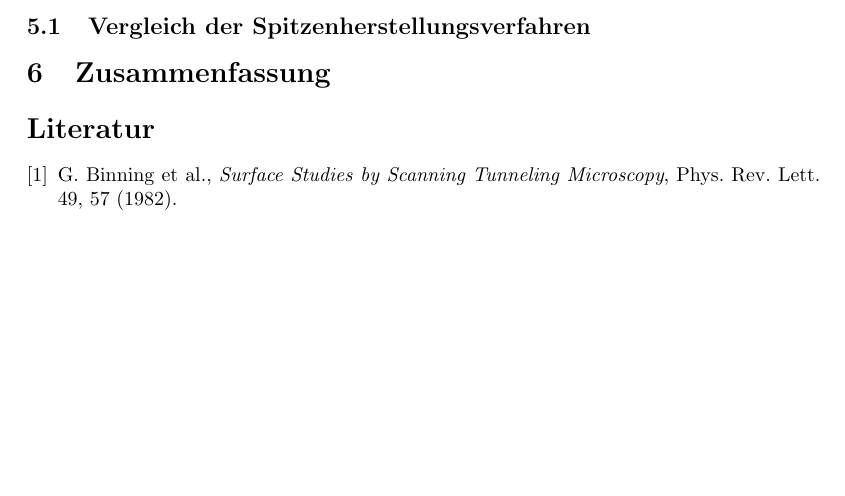
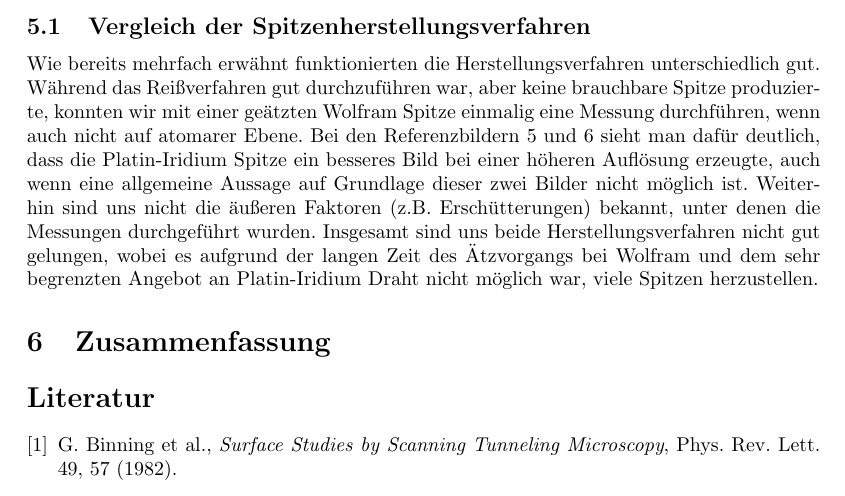
Before and after one commit to chrisdeutsch/phys412, a LaTeX paper (Rastertunnelmikroskopie/bericht.tex): part of page 14 of 15, cut so that both start at the same text, the shorter picture padded with empty space. Compiled offline with pdfLaTeX.

Commit message:
Vergleich der Herstellungsverfahren

```diff
--- a/Rastertunnelmikroskopie/bericht.tex
+++ b/Rastertunnelmikroskopie/bericht.tex
@@ -432,6 +432,12 @@ Das Bild stellt gleichzeitig auch die beste unserer Messungen dar, leider jedoch
 
 \subsection{Vergleich der Spitzenherstellungsverfahren}
 
+Wie bereits mehrfach erwähnt funktionierten die Herstellungsverfahren unterschiedlich gut.
+Während das Reißverfahren gut durchzuführen war, aber keine brauchbare Spitze produzierte, konnten wir mit einer geätzten Wolfram Spitze einmalig eine Messung durchführen, wenn auch nicht auf atomarer Ebene.
+Bei den Referenzbildern \ref{fig:ref_ptir} und \ref{fig:ref_w} sieht man dafür deutlich, dass die Platin-Iridium Spitze ein besseres Bild bei einer höheren Auflösung erzeugte, auch wenn eine allgemeine Aussage auf Grundlage dieser zwei Bilder nicht möglich ist.
+Weiterhin sind uns nicht die äußeren Faktoren (z.B. Erschütterungen) bekannt, unter denen die Messungen durchgeführt wurden.
+Insgesamt sind uns beide Herstellungsverfahren nicht gut gelungen, wobei es aufgrund der langen Zeit des Ätzvorgangs bei Wolfram und dem sehr begrenzten Angebot an Platin-Iridium Draht nicht möglich war, viele Spitzen herzustellen.
+
 \section{Zusammenfassung}
 
 % BIBLIOGRAPHIE
```
